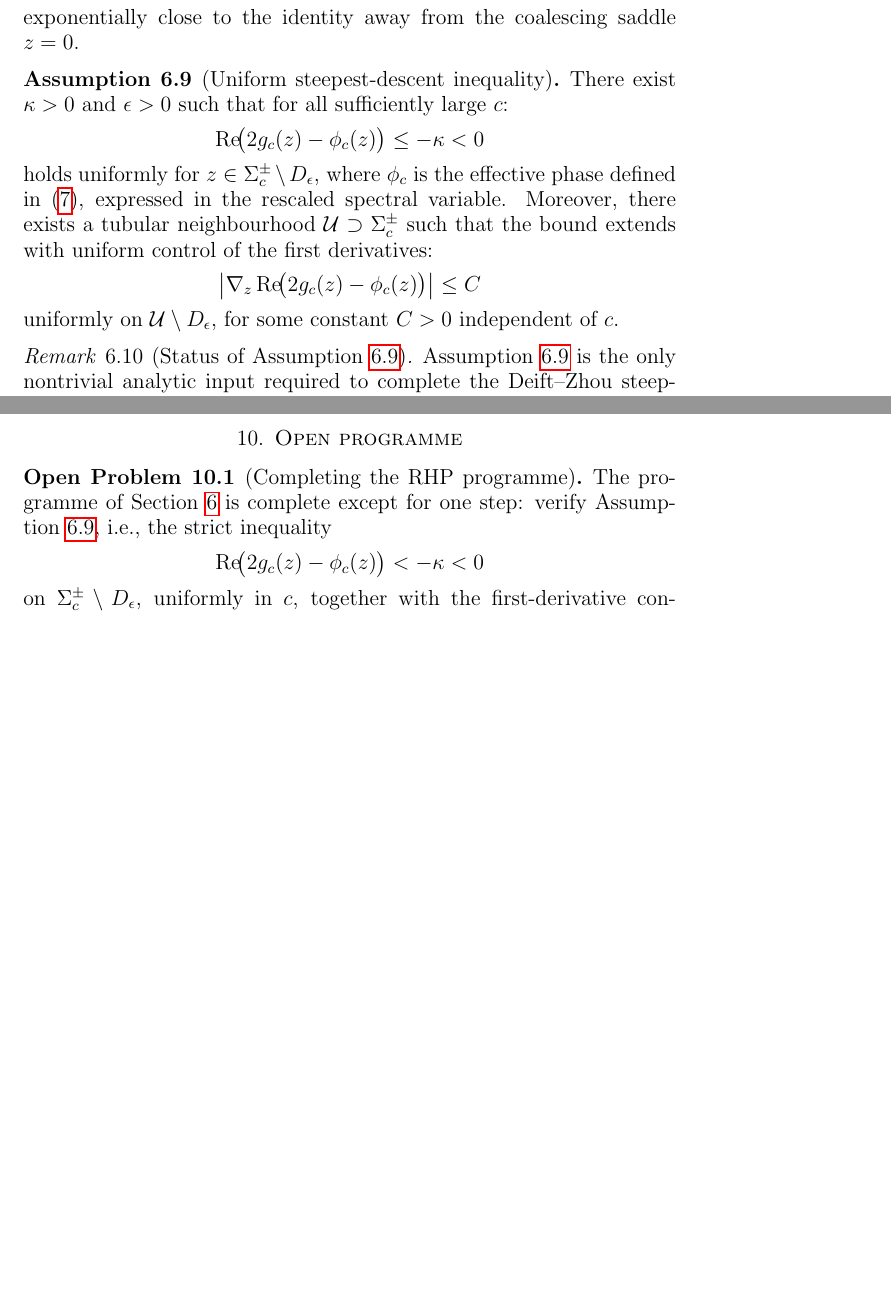
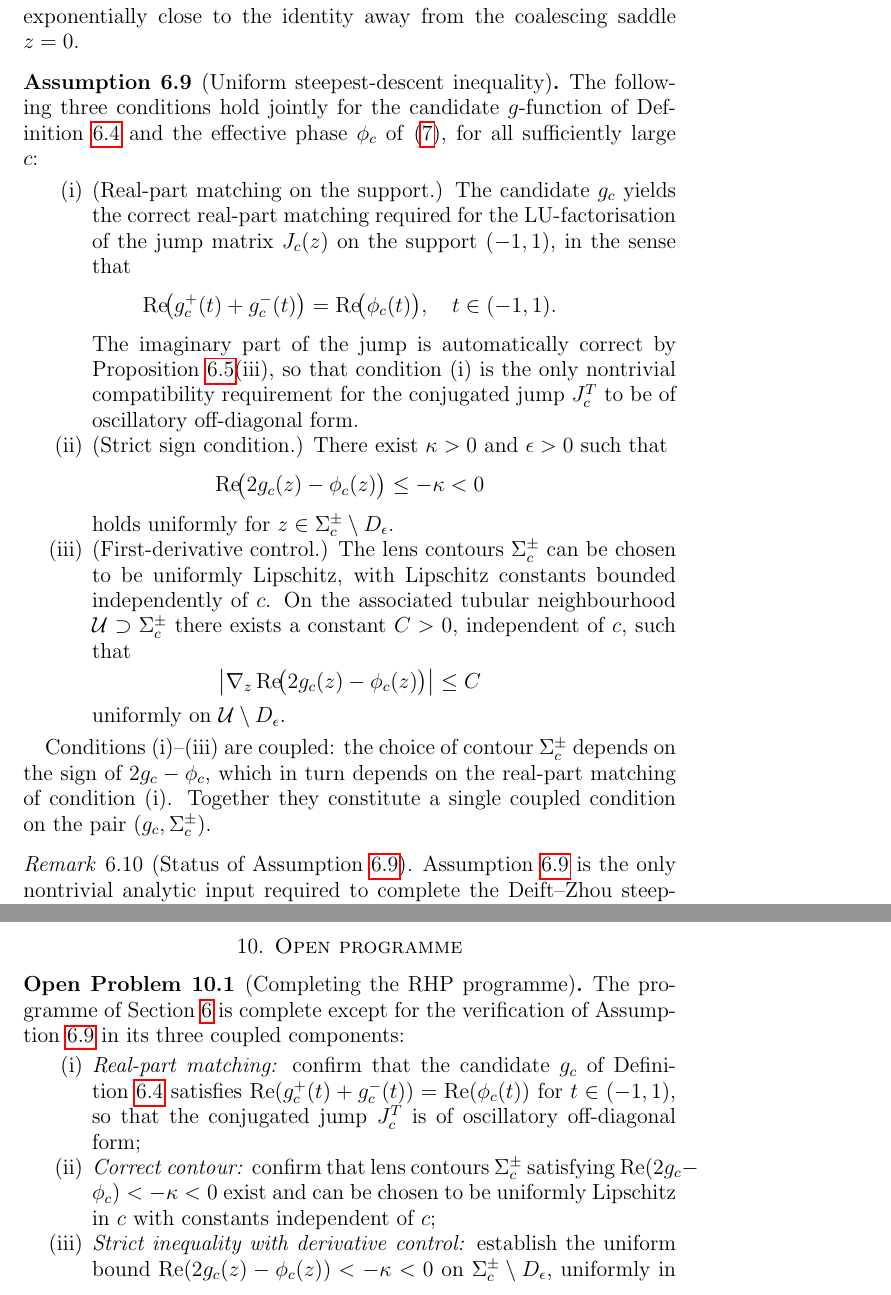
Before and after one commit to Waschtl904/prolate-primes-paper, a LaTeX paper (paper13c.tex): two parts of pages 10 and 13 of 15 before the commit and two parts of pages 10 and 14 of 16 after it, joined at a grey line, cut so that both start at the same text, the shorter picture padded with empty space. Compiled offline with pdfLaTeX.

Commit message:
Fix Ass.6.4(i) real-part weakening + uniform Lipschitz in reconstruction stability remark

```diff
--- a/paper13c.tex
+++ b/paper13c.tex
@@ -730,23 +730,52 @@ exponentially close to the identity away from the coalescing saddle $z=0$.
 
 \begin{assumption}[Uniform steepest-descent inequality]
 \label{ass:g-sign}
-There exist $\kappa>0$ and $\epsilon>0$ such that for all sufficiently
+The following three conditions hold jointly for the candidate
+$g$-function of Definition~\ref{def:g-function} and the effective
+phase $\phi_c$ of \eqref{eq:effective-phase-def}, for all sufficiently
 large $c$:
+
+\begin{enumerate}[label=(\roman*)]
+\item \textup{(Real-part matching on the support.)}
+The candidate $g_c$ yields the correct real-part matching required
+for the LU-factorisation of the jump matrix $J_c(z)$ on the support
+$(-1,1)$, in the sense that
+\[
+  \operatorname{Re}\!\bigl(g_c^+(t) + g_c^-(t)\bigr)
+  = \operatorname{Re}\!\bigl(\phi_c(t)\bigr),
+  \quad t \in (-1,1).
+\]
+The imaginary part of the jump is automatically correct by
+Proposition~\ref{prop:g-properties}(iii), so that condition~(i)
+is the only nontrivial compatibility requirement for the
+conjugated jump $J_c^T$ to be of oscillatory off-diagonal form.
+
+\item \textup{(Strict sign condition.)}
+There exist $\kappa > 0$ and $\epsilon > 0$ such that
 \[
   \operatorname{Re}\!\bigl(2g_c(z) - \phi_c(z)\bigr)
   \le -\kappa < 0
 \]
-holds uniformly for $z \in \Sigma_c^\pm \setminus D_\epsilon$,
-where $\phi_c$ is the effective phase defined in
-\eqref{eq:effective-phase-def}, expressed in the rescaled spectral variable.
-Moreover, there exists a tubular neighbourhood $\mathcal{U} \supset \Sigma_c^\pm$
-such that the bound extends with uniform control of the first derivatives:
+holds uniformly for $z \in \Sigma_c^\pm \setminus D_\epsilon$.
+
+\item \textup{(First-derivative control.)}
+The lens contours $\Sigma_c^\pm$ can be chosen to be uniformly
+Lipschitz, with Lipschitz constants bounded independently of $c$.
+On the associated tubular neighbourhood
+$\mathcal{U} \supset \Sigma_c^\pm$ there exists a constant $C > 0$,
+independent of $c$, such that
 \[
   \bigl|\nabla_z \operatorname{Re}\!\bigl(2g_c(z) - \phi_c(z)\bigr)\bigr|
   \le C
 \]
-uniformly on $\mathcal{U} \setminus D_\epsilon$, for some constant $C>0$
-independent of $c$.
+uniformly on $\mathcal{U} \setminus D_\epsilon$.
+\end{enumerate}
+
+Conditions~(i)--(iii) are coupled: the choice of contour
+$\Sigma_c^\pm$ depends on the sign of $2g_c - \phi_c$,
+which in turn depends on the real-part matching of condition~(i).
+Together they constitute a single coupled condition on the pair
+$(g_c, \Sigma_c^\pm)$.
 \end{assumption}
 
 \begin{remark}[Status of Assumption~\ref{ass:g-sign}]
@@ -878,0 +904 @@ and $\kappa>0$ is independent of $c$.}}
+real-part matching on the support (i),
@@ -1018,10 +1092,24 @@ the transition regime.
 
 \begin{problem}[Completing the RHP programme]
 \label{prob:rh-programme}
-The programme of Section~\ref{sec:rhp} is complete except for one step:
-verify Assumption~\ref{ass:g-sign}, i.e., the strict inequality
-\[
-  \operatorname{Re}\!\bigl(2g_c(z)-\phi_c(z)\bigr) < -\kappa < 0
-\]
-on $\Sigma_c^\pm\setminus D_\epsilon$, uniformly in $c$, together with
-the first-derivative control on a tubular neighbourhood of the contour.
+The programme of Section~\ref{sec:rhp} is complete except for the
+verification of Assumption~\ref{ass:g-sign} in its three coupled
+components:
+\begin{enumerate}[label=(\roman*)]
+\item \emph{Real-part matching:}
+confirm that the candidate $g_c$ of Definition~\ref{def:g-function}
+satisfies
+$\operatorname{Re}(g_c^+(t) + g_c^-(t)) = \operatorname{Re}(\phi_c(t))$
+for $t \in (-1,1)$, so that the conjugated jump $J_c^T$ is of
+oscillatory off-diagonal form;
+\item \emph{Correct contour:}
+confirm that lens contours $\Sigma_c^\pm$ satisfying
+$\operatorname{Re}(2g_c - \phi_c) < -\kappa < 0$ exist and can be
+chosen to be uniformly Lipschitz in $c$ with constants independent of $c$;
+\item \emph{Strict inequality with derivative control:}
+establish the uniform bound
+$\operatorname{Re}(2g_c(z)-\phi_c(z)) < -\kappa < 0$
+on $\Sigma_c^\pm \setminus D_\epsilon$, uniformly in $c$, together with
+the gradient bound $|\nabla_z \operatorname{Re}(2g_c - \phi_c)| \le C$
+on a tubular neighbourhood.
+\end{enumerate}
```
Also changed, not shown: paper13c.tex (106 more changed lines).
